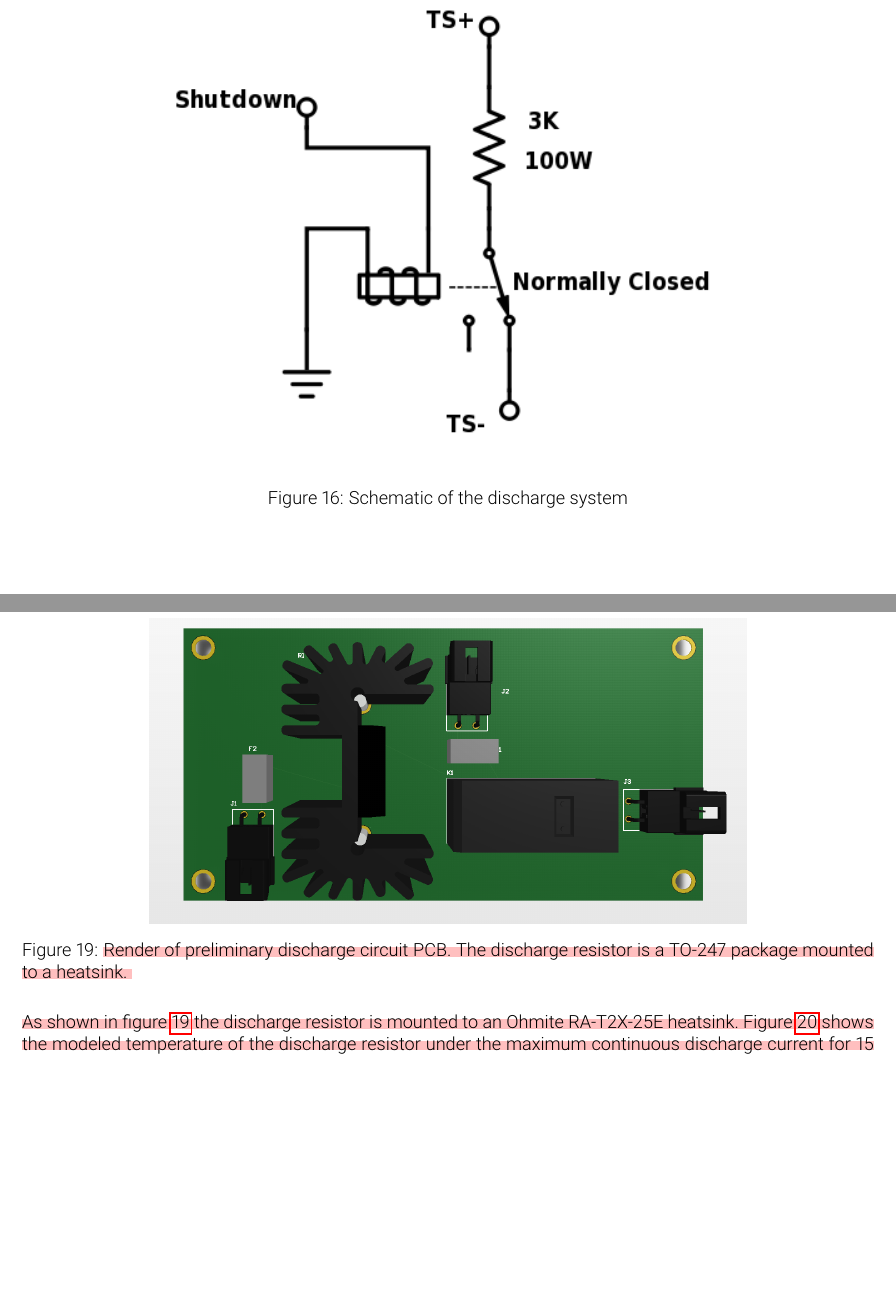
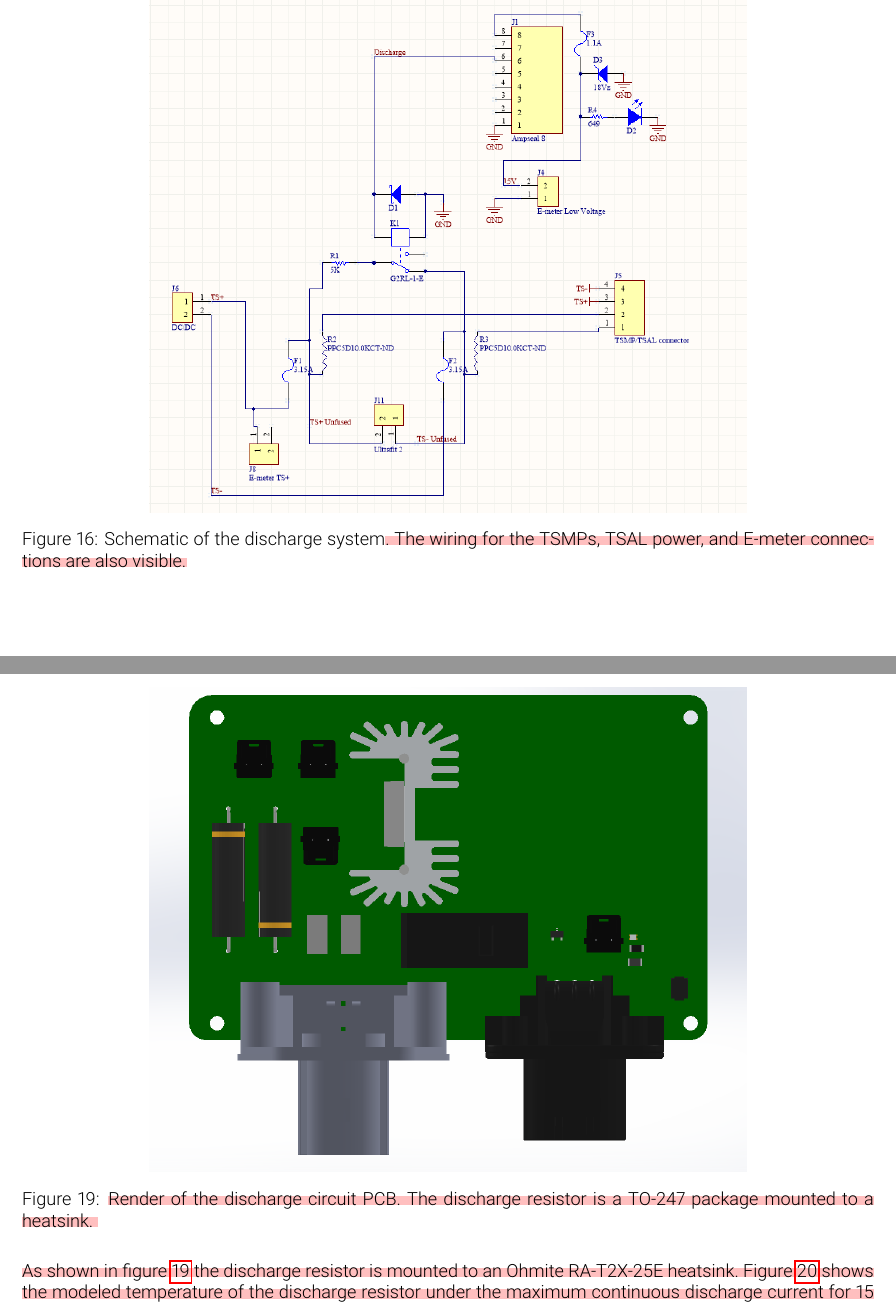
Before and after one commit to olin-electric-motorsports/ESF, a LaTeX document (esf_main.tex): two parts of pages 27 and 30 of 65, joined at a grey line, cut at the place of the change, the shorter picture padded with empty space. Compiled offline with pdfLaTeX.

Commit message:
Changed images of discharge pcb and discharge schematic. altered captions to fit new images.

```diff
--- a/esf_main.tex
+++ b/esf_main.tex
@@ -638,7 +638,7 @@ Since the power resistor limits the current on the discharge circuit, a fuse is
 \begin{figure}[H]
     \centering
     \includegraphics[width = 0.7 \textwidth]{Discharge.png}
-    \caption{Schematic of the discharge system}
+    \caption{Schematic of the discharge system\hlr{. The wiring for the TSMPs, TSAL power, and E-meter connections are also visible.}}
     \label{discharge_schem}
 \end{figure}
 
@@ -675,7 +675,7 @@ Since the power resistor limits the current on the discharge circuit, a fuse is
 \begin{figure}[H]
     \centering
     \includegraphics[width = 0.7 \textwidth]{discharge_pcb}
-    \caption{\hlr{Render of preliminary discharge circuit PCB. The discharge resistor is a TO-247 package mounted to a heatsink. }}
+    \caption{\hlr{Render of the discharge circuit PCB. The discharge resistor is a TO-247 package mounted to a heatsink. }}
     \label{discharge_pcb}
 \end{figure}
 
```
Also changed, not shown: img/Discharge.png, img/discharge_pcb.png.
